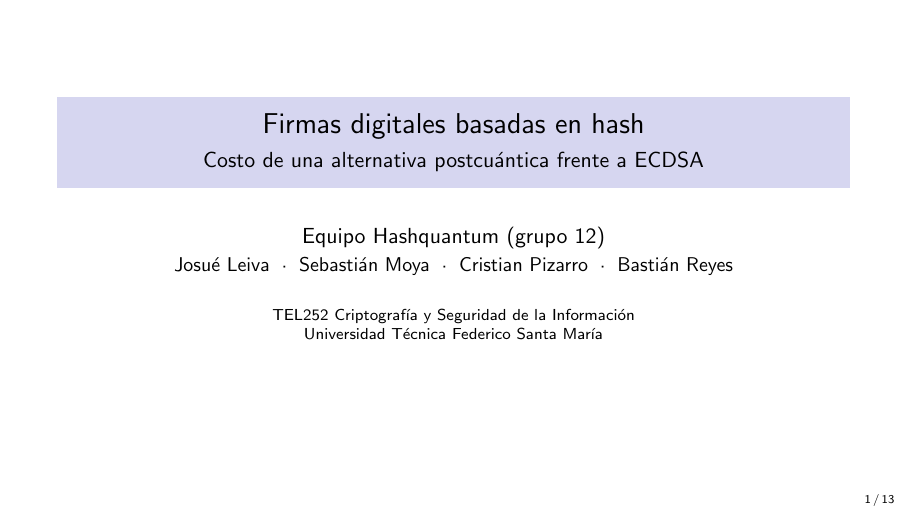
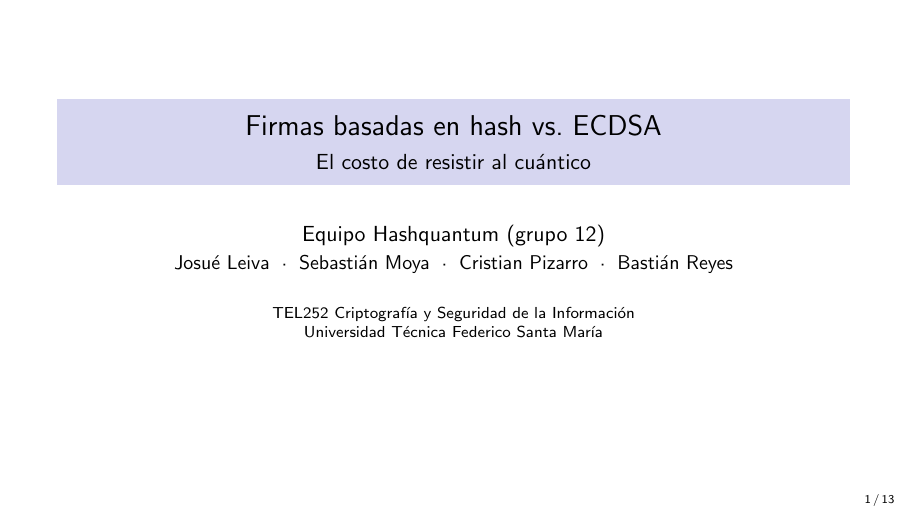
Before and after one commit to josue-fourier/Tareas-TEL252-Crypto-2026-2, LaTeX slides (Proyecto/presentacion/main.tex): page 1 of 13. Compiled offline with pdfLaTeX.

Commit message:
Proyecto: título inscrito en la encuesta en informe y presentación
Co-Authored-By: Claude Opus 5.5 <noreply@anthropic.com>

```diff
--- a/Proyecto/presentacion/main.tex
+++ b/Proyecto/presentacion/main.tex
@@ -28,8 +28,8 @@
 \definecolor{azul}{HTML}{4C72B0}
 \definecolor{rojo}{HTML}{C44E52}
 
-\title{Firmas digitales basadas en hash}
-\subtitle{Costo de una alternativa postcuántica frente a ECDSA}
+\title{Firmas basadas en hash vs.\ ECDSA}
+\subtitle{El costo de resistir al cuántico}
 \author{Equipo Hashquantum (grupo 12)\\[2pt]
   \small Josué Leiva \;·\; Sebastián Moya \;·\; Cristian Pizarro \;·\; Bastián Reyes}
 \institute{TEL252 Criptografía y Seguridad de la Información\\Universidad Técnica Federico Santa María}
```
Also changed, not shown: Proyecto/informe-tel252/main.tex (+1 -1 lines).
